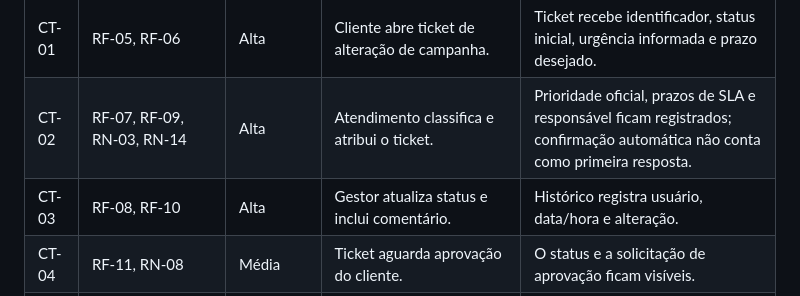
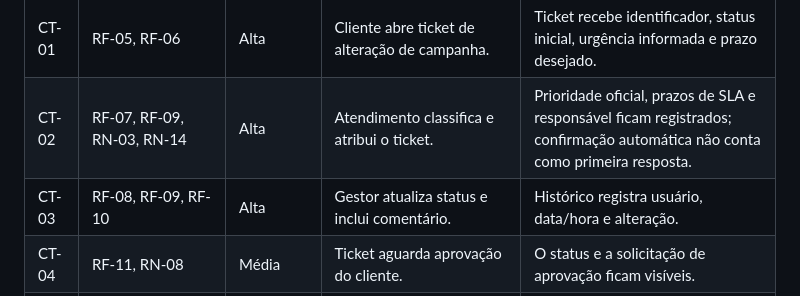
Before and after one commit to NayaraFJ/TI-Sistemas-Integrados, a Markdown page: Trabalho/Etapa 04/Artigo - Etapa 04.md, the part around the change. Drawn GitHub-style.

```diff
--- a/Trabalho/Etapa 04/Artigo - Etapa 04.md
+++ b/Trabalho/Etapa 04/Artigo - Etapa 04.md
@@ -59,7 +59,7 @@ Os cenários mínimos previstos são:
 | --- | --- | --- | --- | --- |
 | CT-01 | RF-05, RF-06 | Alta | Cliente abre ticket de alteração de campanha. | Ticket recebe identificador, status inicial, urgência informada e prazo desejado. |
 | CT-02 | RF-07, RF-09, RN-03, RN-14 | Alta | Atendimento classifica e atribui o ticket. | Prioridade oficial, prazos de SLA e responsável ficam registrados; confirmação automática não conta como primeira resposta. |
-| CT-03 | RF-08, RF-10 | Alta | Gestor atualiza status e inclui comentário. | Histórico registra usuário, data/hora e alteração. |
+| CT-03 | RF-08, RF-09, RF-10 | Alta | Gestor atualiza status e inclui comentário. | Histórico registra usuário, data/hora e alteração. |
 | CT-04 | RF-11, RN-08 | Média | Ticket aguarda aprovação do cliente. | O status e a solicitação de aprovação ficam visíveis. |
 | CT-05 | RF-11, RF-12, RN-05, RN-06, RN-11 | Alta | Responsável encaminha a entrega para validação e o cliente solicita correção. | O ticket fica “Em validação”, é reaberto com justificativa e preserva o histórico. |
 | CT-06 | RF-14, RF-16, RF-21, RN-12 | Média | Usuário filtra demandas vencidas. | A listagem retorna apenas tickets com prazo ultrapassado. |
```
Also changed, not shown: Trabalho/Etapa 02/Protótipo - Etapa 02.md (+2 -2 lines), Trabalho/Etapa 03/Requisitos - Aplicativo.md (+4 -2 lines).
